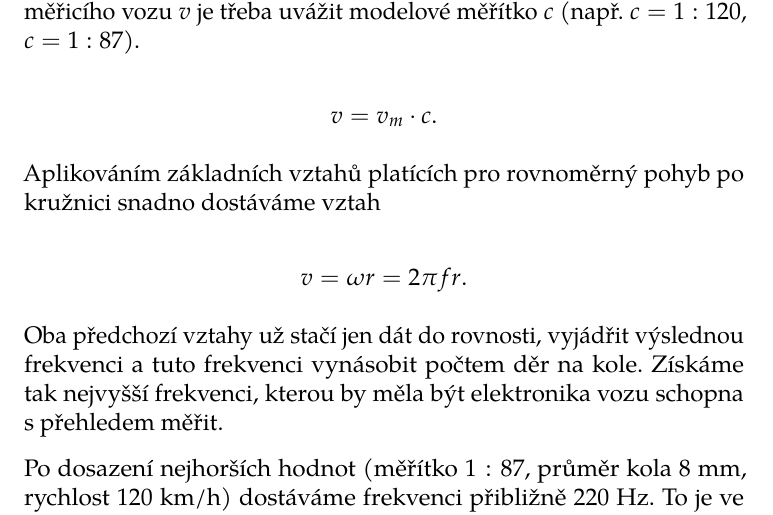
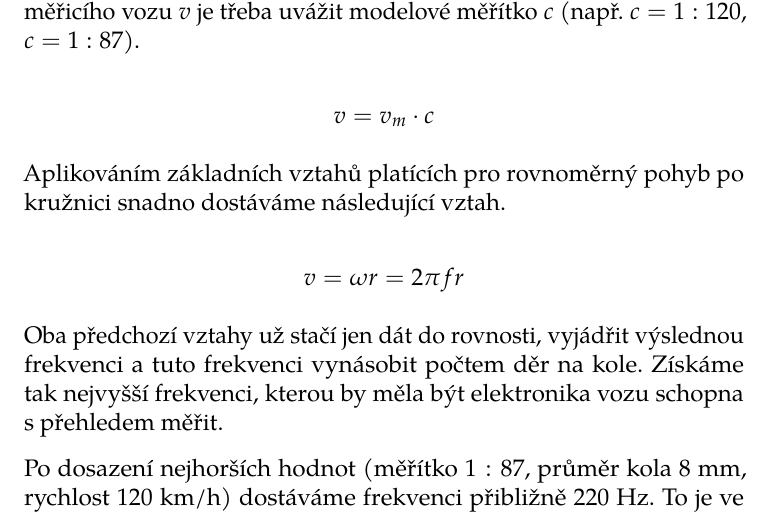
Before and after one commit to horacekj/bcthesis, a LaTeX thesis (thesis.tex, which reads merici-vuz.tex): part of page 35 of 63, cut so that both start at the same text. Compiled offline with pdfLaTeX.

Commit message:
Rewmove interpunction after equation.

```diff
--- a/merici-vuz.tex
+++ b/merici-vuz.tex
@@ -446,12 +446,12 @@ Uvažme tedy modelovou rychlost vozidla $v_m = 120$~km/h $\doteq$ $33,3$~m/s.
 Protože se jedná o~modelovou rychlost, pro získání reálné rychlosti měřicího
 vozu $v$ je třeba uvážit modelové měřítko $c$ (např. $c = 1:120$, $c = 1:87$).
 
-$$v = v_m \cdot c.$$
+$$v = v_m \cdot c$$
 
 Aplikováním základních vztahů platících pro rovnoměrný pohyb po kružnici snadno
-dostáváme vztah
+dostáváme následující vztah.
 
-$$v = \omega r = 2 \pi f r.$$
+$$v = \omega r = 2 \pi f r$$
 
 Oba předchozí vztahy už stačí jen dát do rovnosti, vyjádřit výslednou frekvenci
 a~tuto frekvenci vynásobit počtem děr na kole. Získáme tak nejvyšší frekvenci,
```
